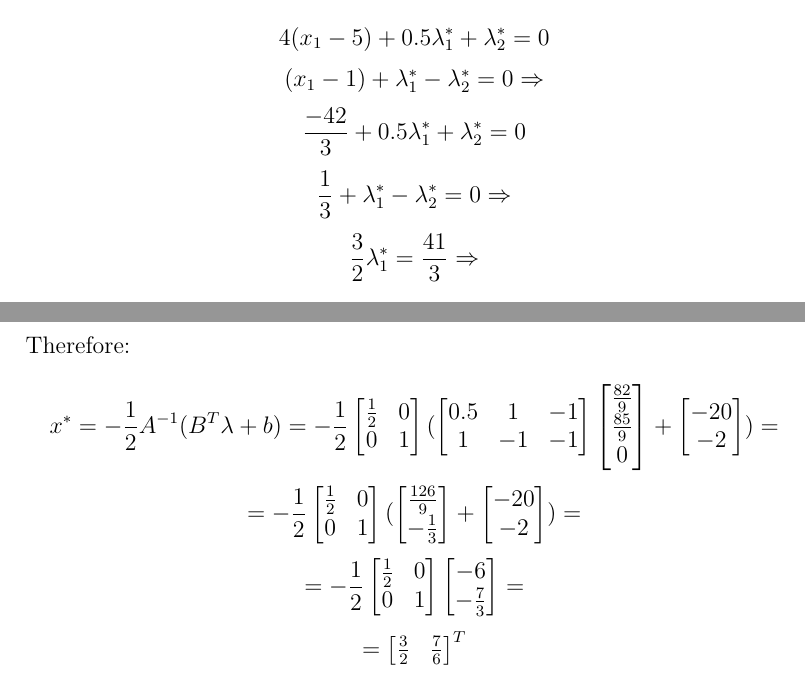
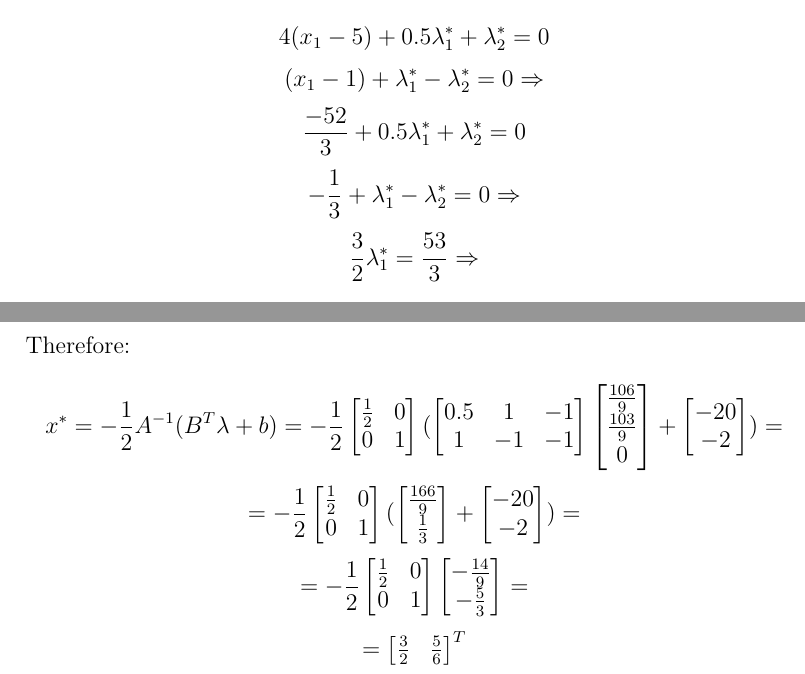
Before and after one commit to ynahum/opt_hw, a LaTeX problem sheet (hw4/main.tex): two parts of pages 6 and 9 of 9, joined at a grey line, cut so that both start at the same text. Compiled offline with pdfLaTeX.

Commit message:
hw4 some dry fixes but still no match with dual

```diff
--- a/hw4/main.tex
+++ b/hw4/main.tex
@@ -167,10 +169,10 @@ $$x_1=x_2=\frac{2}{3},\lambda^*_3=0$$
 From first equations we get:\\
 $$4(x_1-5)  + 0.5\lambda^*_1 +\lambda^*_2 = 0$$
 $$(x_1-1)  + \lambda^*_1 -\lambda^*_2 = 0 \Rightarrow$$
-$$\frac{-42}{3}  + 0.5\lambda^*_1 +\lambda^*_2 = 0$$
-$$\frac{1}{3}  + \lambda^*_1 -\lambda^*_2 = 0 \Rightarrow$$
-$$\frac{3}{2}\lambda^*_1 = \frac{41}{3} \Rightarrow$$
-\rectres{$\lambda^*_1 = \frac{82}{9},\lambda^*_2 = \frac{85}{9}, \lambda^*_3=0$}
+$$\frac{-52}{3}  + 0.5\lambda^*_1 +\lambda^*_2 = 0$$
+$$-\frac{1}{3}  + \lambda^*_1 -\lambda^*_2 = 0 \Rightarrow$$
+$$\frac{3}{2}\lambda^*_1 = \frac{53}{3} \Rightarrow$$
+\rectres{$\lambda^*_1 = \frac{106}{9},\lambda^*_2 = \frac{103}{9}, \lambda^*_3=0$}
 
 \subsection{Dual Problem}
 
@@ -263,8 +265,8 @@ $$ x^* = -\frac{1}{2}A^{-1}(B^T\lambda + b)=-\frac{1}{2}
                1 & -1 & -1\\
   \end{bmatrix}
   \begin{bmatrix}
-    \frac{82}{9} \\
-    \frac{85}{9}\\
+    \frac{106}{9} \\
+    \frac{103}{9}\\
     0\\
   \end{bmatrix}
     +
@@ -274,13 +276,13 @@ $$ x^* = -\frac{1}{2}A^{-1}(B^T\lambda + b)=-\frac{1}{2}
   \begin{bmatrix}
                \frac{1}{2} & 0 \\
                0 & 1 \\
-  \end{bmatrix}(\begin{bmatrix} \frac{126}{9} \\ -\frac{1}{3}\\ \end{bmatrix} + \begin{bmatrix}   -20 \\ -2\\ \end{bmatrix})=$$
+  \end{bmatrix}(\begin{bmatrix} \frac{166}{9} \\ \frac{1}{3}\\ \end{bmatrix} + \begin{bmatrix}   -20 \\ -2\\ \end{bmatrix})=$$
   $$=-\frac{1}{2}
   \begin{bmatrix}
                \frac{1}{2} & 0 \\
                0 & 1 \\
-  \end{bmatrix}\begin{bmatrix}   -6 \\ -\frac{7}{3}\\ \end{bmatrix}=$$
-$$=\begin{bmatrix} \frac{3}{2} & \frac{7}{6}\\ \end{bmatrix}^T$$
+  \end{bmatrix}\begin{bmatrix}   -\frac{14}{9} \\ -\frac{5}{3}\\ \end{bmatrix}=$$
+$$=\begin{bmatrix} \frac{3}{2} & \frac{5}{6}\\ \end{bmatrix}^T$$
 
 
 
```
Also changed, not shown: hw4/main.tex (18 more changed lines).
